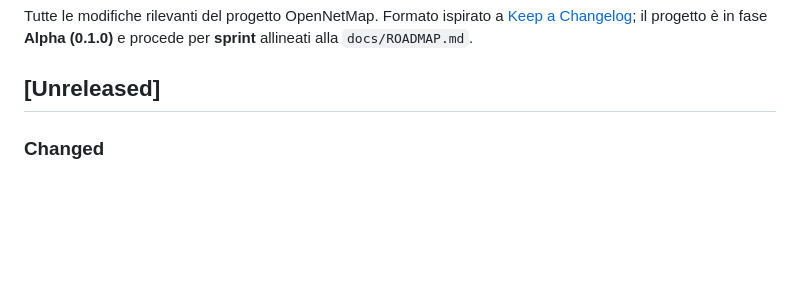
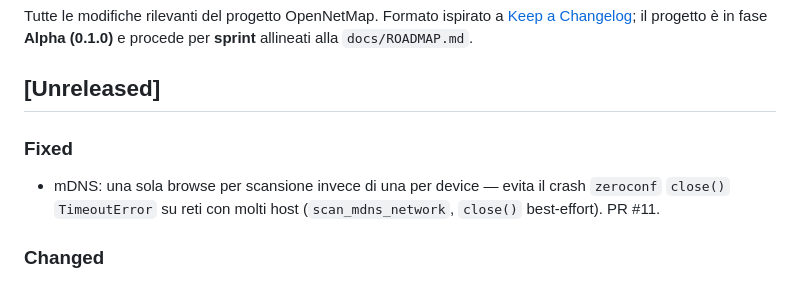
Before and after one commit to Daviz96/OpenNetMap, a Markdown page: docs/CHANGELOG.md, the part around the change. GitHub-like rendering; blank space fills up the shorter version.

Commit message:
docs: changelog — fix mDNS single browse (PR #11)
Co-Authored-By: Claude Opus 4.8 <noreply@anthropic.com>

```diff
--- a/docs/CHANGELOG.md
+++ b/docs/CHANGELOG.md
@@ -5,6 +5,11 @@ Tutte le modifiche rilevanti del progetto OpenNetMap. Formato ispirato a
 e procede per **sprint** allineati alla `docs/ROADMAP.md`.
 
 ## [Unreleased]
+
+### Fixed
+- mDNS: una sola browse per scansione invece di una per device — evita il crash
+  `zeroconf` `close()` `TimeoutError` su reti con molti host (`scan_mdns_network`,
+  `close()` best-effort). PR #11.
 
 ### Changed
 - Pulizia documentazione: spostati in `docs/archive/` i documenti storici di
```
